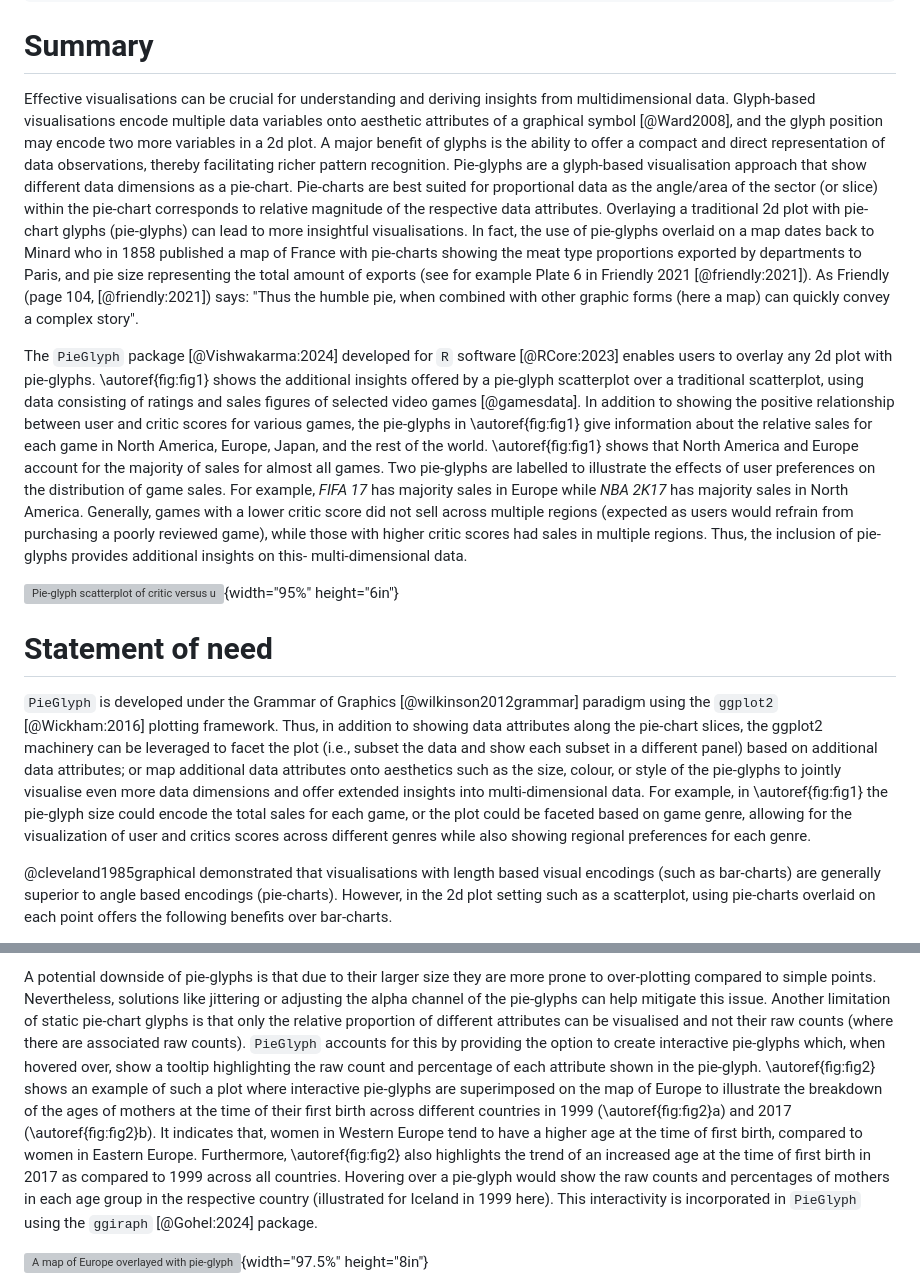
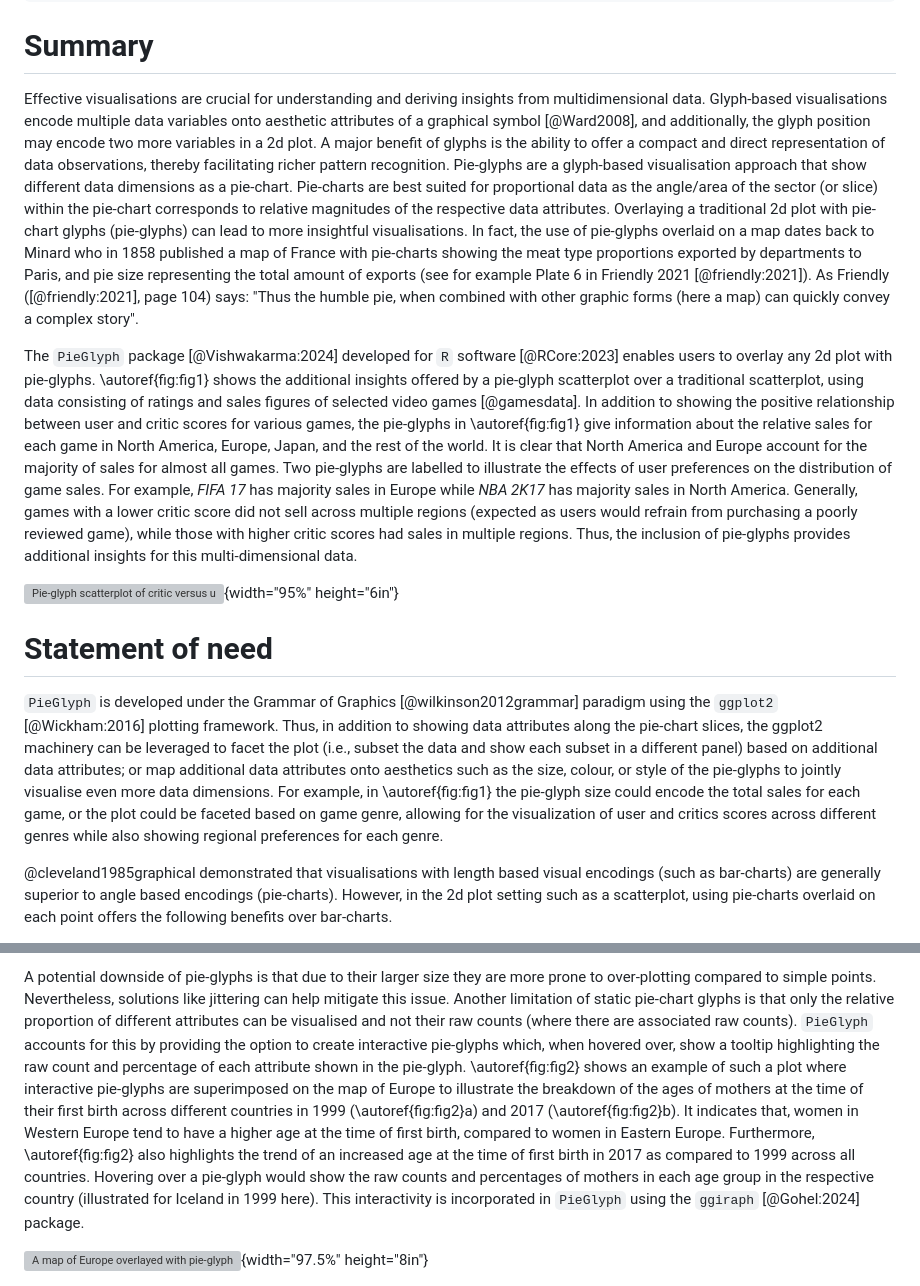
Before and after one commit to rishvish/PieGlyph, a Markdown page: paper/paper.md, 2 parts joined by grey strips. Drawn GitHub-style; grey boxes are pictures that could not be loaded.

Commit message:
Paper_v6

```diff
--- a/paper/paper.md
+++ b/paper/paper.md
@@ -28,15 +28,15 @@ bibliography: paper.bib
 
 # Summary
 
-Effective visualisations can be crucial for understanding and deriving insights from multidimensional data. Glyph-based visualisations encode multiple data variables onto aesthetic attributes of a graphical symbol [@Ward2008], and the glyph position may encode two more variables in a 2d plot. A major benefit of glyphs is the ability to offer a compact and direct representation of data observations, thereby facilitating richer pattern recognition. Pie-glyphs are a glyph-based visualisation approach that show different data dimensions as a pie-chart. Pie-charts are best suited for proportional data as the angle/area of the sector (or slice) within the pie-chart corresponds to relative magnitude of the respective data attributes. Overlaying a traditional 2d plot with pie-chart glyphs (pie-glyphs) can lead to more insightful visualisations. In fact, the use of pie-glyphs overlaid on a map dates back to Minard who in 1858 published a map of France with pie-charts showing the meat type proportions exported by departments to Paris, and pie size representing the total amount of exports (see for example Plate 6 in Friendly 2021 [@friendly:2021]). As Friendly (page 104, [@friendly:2021]) says: "Thus the humble pie, when combined with other graphic forms (here a map) can quickly convey a complex story".
+Effective visualisations are crucial for understanding and deriving insights from multidimensional data. Glyph-based visualisations encode multiple data variables onto aesthetic attributes of a graphical symbol [@Ward2008], and additionally, the glyph position may encode two more variables in a 2d plot. A major benefit of glyphs is the ability to offer a compact and direct representation of data observations, thereby facilitating richer pattern recognition. Pie-glyphs are a glyph-based visualisation approach that show different data dimensions as a pie-chart. Pie-charts are best suited for proportional data as the angle/area of the sector (or slice) within the pie-chart corresponds to relative magnitudes of the respective data attributes. Overlaying a traditional 2d plot with pie-chart glyphs (pie-glyphs) can lead to more insightful visualisations. In fact, the use of pie-glyphs overlaid on a map dates back to Minard who in 1858 published a map of France with pie-charts showing the meat type proportions exported by departments to Paris, and pie size representing the total amount of exports (see for example Plate 6 in Friendly 2021 [@friendly:2021]). As Friendly ([@friendly:2021], page 104) says: "Thus the humble pie, when combined with other graphic forms (here a map) can quickly convey a complex story".
 
-The `PieGlyph` package [@Vishwakarma:2024] developed for `R` software [@RCore:2023] enables users to overlay any 2d plot with pie-glyphs. \autoref{fig:fig1} shows the additional insights offered by a pie-glyph scatterplot over a traditional scatterplot, using data consisting of ratings and sales figures of selected video games [@gamesdata]. In addition to showing the positive relationship between user and critic scores for various games, the pie-glyphs in \autoref{fig:fig1} give information about the relative sales for each game in North America, Europe, Japan, and the rest of the world. \autoref{fig:fig1} shows that North America and Europe account for the majority of sales for almost all games. Two pie-glyphs are labelled to illustrate the effects of user preferences on the distribution of game sales. For example, *FIFA 17* has majority sales in Europe while *NBA 2K17* has majority sales in North America. Generally, games with a lower critic score did not sell across multiple regions (expected as users would refrain from purchasing a poorly reviewed game), while those with higher critic scores had sales in multiple regions. Thus, the inclusion of pie-glyphs provides additional insights on this- multi-dimensional data.
+The `PieGlyph` package [@Vishwakarma:2024] developed for `R` software [@RCore:2023] enables users to overlay any 2d plot with pie-glyphs. \autoref{fig:fig1} shows the additional insights offered by a pie-glyph scatterplot over a traditional scatterplot, using data consisting of ratings and sales figures of selected video games [@gamesdata]. In addition to showing the positive relationship between user and critic scores for various games, the pie-glyphs in \autoref{fig:fig1} give information about the relative sales for each game in North America, Europe, Japan, and the rest of the world. It is clear that North America and Europe account for the majority of sales for almost all games. Two pie-glyphs are labelled to illustrate the effects of user preferences on the distribution of game sales. For example, *FIFA 17* has majority sales in Europe while *NBA 2K17* has majority sales in North America. Generally, games with a lower critic score did not sell across multiple regions (expected as users would refrain from purchasing a poorly reviewed game), while those with higher critic scores had sales in multiple regions. Thus, the inclusion of pie-glyphs provides additional insights for this multi-dimensional data.
 
 ![Pie-glyph scatterplot of critic versus user scores for selected games released in 2016. The data for this plot comes from @gamesdata. The pie-glyphs show the proportions of game unit sales across the four regions North America, Europe, Japan, and the rest of the world. Two observations are labelled to highlight the distribution of sales for specific games. \label{fig:fig1}](Figure%201.png){width="95%" height="6in"}
 
 # Statement of need
 
-`PieGlyph` is developed under the Grammar of Graphics [@wilkinson2012grammar] paradigm using the `ggplot2` [@Wickham:2016] plotting framework. Thus, in addition to showing data attributes along the pie-chart slices, the ggplot2 machinery can be leveraged to facet the plot (i.e., subset the data and show each subset in a different panel) based on additional data attributes; or map additional data attributes onto aesthetics such as the size, colour, or style of the pie-glyphs to jointly visualise even more data dimensions and offer extended insights into multi-dimensional data. For example, in \autoref{fig:fig1} the pie-glyph size could encode the total sales for each game, or the plot could be faceted based on game genre, allowing for the visualization of user and critics scores across different genres while also showing regional preferences for each genre.
+`PieGlyph` is developed under the Grammar of Graphics [@wilkinson2012grammar] paradigm using the `ggplot2` [@Wickham:2016] plotting framework. Thus, in addition to showing data attributes along the pie-chart slices, the ggplot2 machinery can be leveraged to facet the plot (i.e., subset the data and show each subset in a different panel) based on additional data attributes; or map additional data attributes onto aesthetics such as the size, colour, or style of the pie-glyphs to jointly visualise even more data dimensions. For example, in \autoref{fig:fig1} the pie-glyph size could encode the total sales for each game, or the plot could be faceted based on game genre, allowing for the visualization of user and critics scores across different genres while also showing regional preferences for each genre.
 
 @cleveland1985graphical demonstrated that visualisations with length based visual encodings (such as bar-charts) are generally superior to angle based encodings (pie-charts). However, in the 2d plot setting such as a scatterplot, using pie-charts overlaid on each point offers the following benefits over bar-charts.
 
@@ -48,5 +48,5 @@ Other packages in `R` including `scatterpie` [@Yu:2024] and `ggforce` [@Pedersen
 
-A potential downside of pie-glyphs is that due to their larger size they are more prone to over-plotting compared to simple points. Nevertheless, solutions like jittering or adjusting the alpha channel of the pie-glyphs can help mitigate this issue. Another limitation of static pie-chart glyphs is that only the relative proportion of different attributes can be visualised and not their raw counts (where there are associated raw counts). `PieGlyph` accounts for this by providing the option to create interactive pie-glyphs which, when hovered over, show a tooltip highlighting the raw count and percentage of each attribute shown in the pie-glyph. \autoref{fig:fig2} shows an example of such a plot where interactive pie-glyphs are superimposed on the map of Europe to illustrate the breakdown of the ages of mothers at the time of their first birth across different countries in 1999 (\autoref{fig:fig2}a) and 2017 (\autoref{fig:fig2}b). It indicates that, women in Western Europe tend to have a higher age at the time of first birth, compared to women in Eastern Europe. Furthermore, \autoref{fig:fig2} also highlights the trend of an increased age at the time of first birth in 2017 as compared to 1999 across all countries. Hovering over a pie-glyph would show the raw counts and percentages of mothers in each age group in the respective country (illustrated for Iceland in 1999 here). This interactivity is incorporated in `PieGlyph` using the `ggiraph` [@Gohel:2024] package.
+A potential downside of pie-glyphs is that due to their larger size they are more prone to over-plotting compared to simple points. Nevertheless, solutions like jittering can help mitigate this issue. Another limitation of static pie-chart glyphs is that only the relative proportion of different attributes can be visualised and not their raw counts (where there are associated raw counts). `PieGlyph` accounts for this by providing the option to create interactive pie-glyphs which, when hovered over, show a tooltip highlighting the raw count and percentage of each attribute shown in the pie-glyph. \autoref{fig:fig2} shows an example of such a plot where interactive pie-glyphs are superimposed on the map of Europe to illustrate the breakdown of the ages of mothers at the time of their first birth across different countries in 1999 (\autoref{fig:fig2}a) and 2017 (\autoref{fig:fig2}b). It indicates that, women in Western Europe tend to have a higher age at the time of first birth, compared to women in Eastern Europe. Furthermore, \autoref{fig:fig2} also highlights the trend of an increased age at the time of first birth in 2017 as compared to 1999 across all countries. Hovering over a pie-glyph would show the raw counts and percentages of mothers in each age group in the respective country (illustrated for Iceland in 1999 here). This interactivity is incorporated in `PieGlyph` using the `ggiraph` [@Gohel:2024] package.
 
 ![ A map of Europe overlayed with pie-glyphs showing the proportion of mothers belonging to particular age group during their first birth in the year 1999 (a) and 2017 (b) in the respective countries. A tooltip is shown highlighting the raw counts in each age group in Iceland. The data for this plot is from @birthsdata. \label{fig:fig2}](Figure%202.png){width="97.5%" height="8in"}
 
```
Also changed, not shown: other parts of paper/paper.md (+1 -1 lines).
